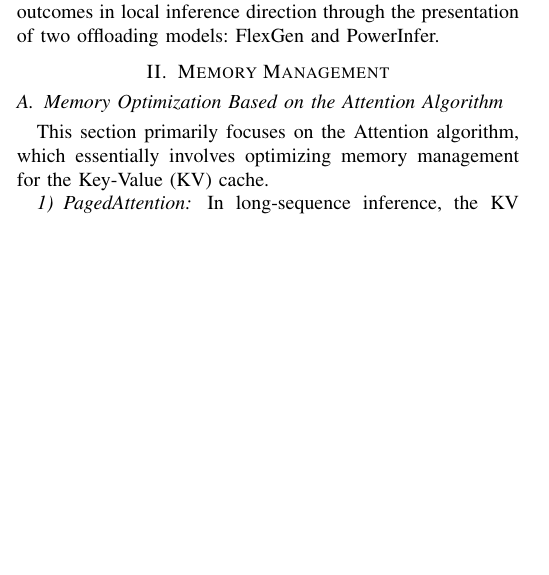
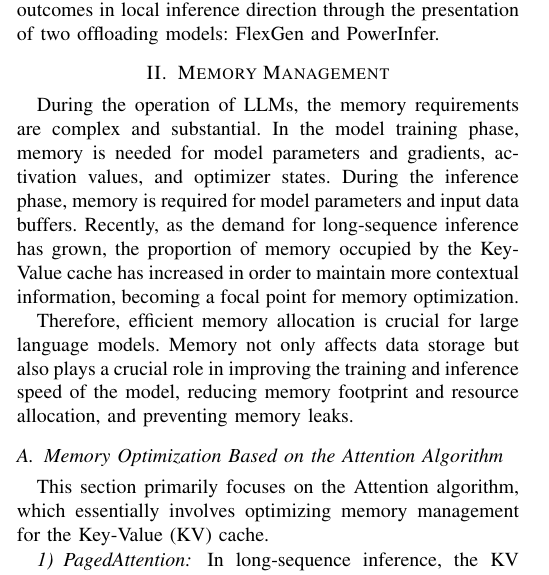
Before and after one commit to Wbfyr/survey, a LaTeX paper (conference_101719.tex): part of one column of page 1 of 8, cut so that both start at the same text, the shorter picture padded with empty space. Compiled offline with pdfLaTeX; a missing font is replaced by an installed copy or a similar font; a LaTeX package or settings file that is missing is left out.

Commit message:
添加MM

```diff
--- a/conference_101719.tex
+++ b/conference_101719.tex
@@ -52,6 +52,9 @@ In the process scheduling section, we illustrate methods for enhancing model inf
 In the Computation Resource Management section, this paper examines distributed training and offloading inference from two perspectives. In part A, various parallel optimization schemes existing in distributed training are introduced, including the practical 3D hybrid parallelization widely employed in the industry. Part B discusses current research outcomes in local inference direction through the presentation of two offloading models: FlexGen and PowerInfer.
 
 \section{Memory Management}
+During the operation of LLMs, the memory requirements are complex and substantial. In the model training phase, memory is needed for model parameters and gradients, activation values, and optimizer states. During the inference phase, memory is required for model parameters and input data buffers. Recently, as the demand for long-sequence inference has grown, the proportion of memory occupied by the Key-Value cache has increased in order to maintain more contextual information, becoming a focal point for memory optimization.
+
+Therefore, efficient memory allocation is crucial for large language models. Memory not only affects data storage but also plays a crucial role in improving the training and inference speed of the model, reducing memory footprint and resource allocation, and preventing memory leaks.
 \subsection{Memory Optimization Based on the Attention Algorithm}
 This section primarily focuses on the Attention algorithm, which essentially involves optimizing memory management for the Key-Value (KV) cache.
 \subsubsection{PagedAttention}
```
